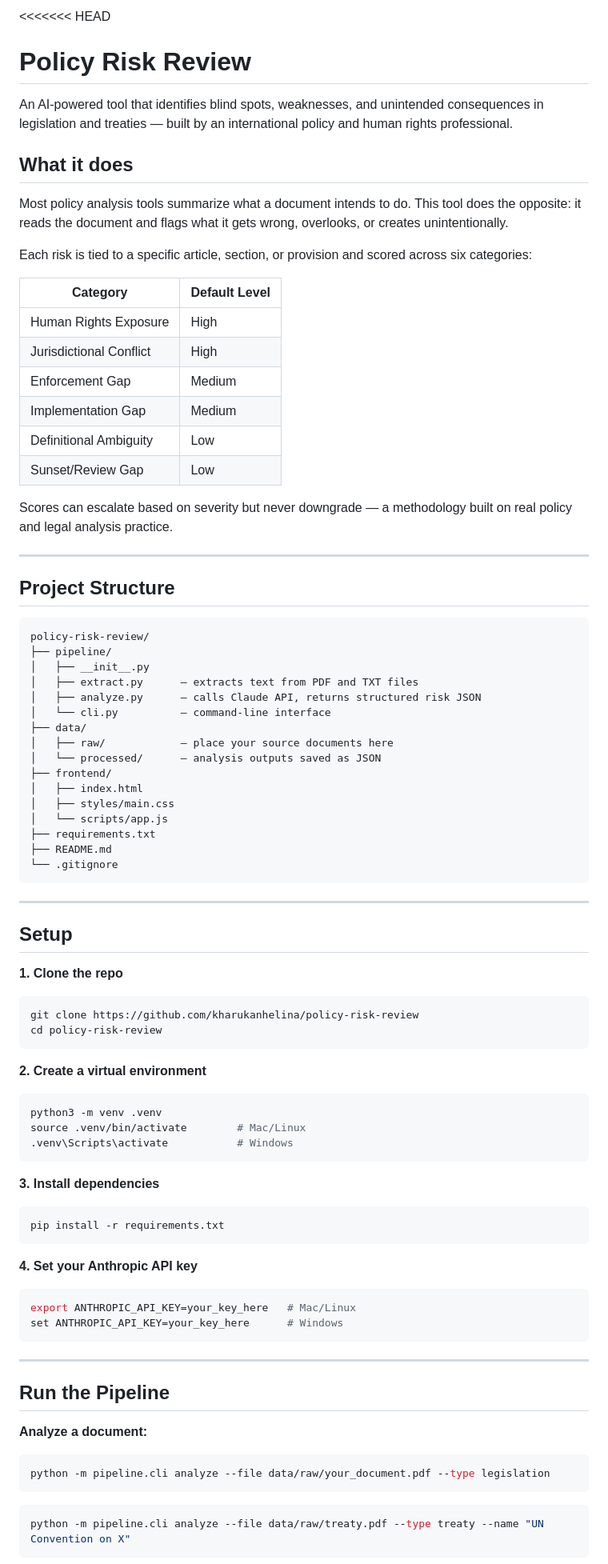
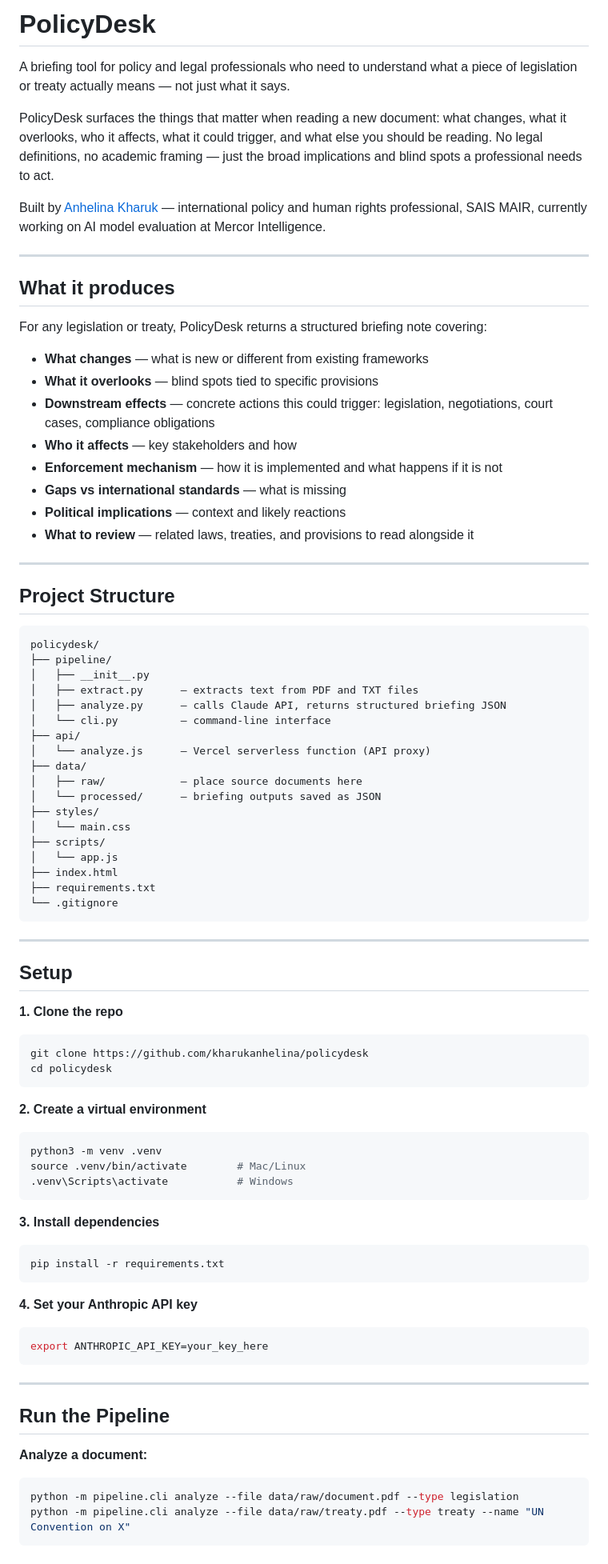
Before and after one commit to kharukanhelina/policy-risk-review, a Markdown page: README.md, the part around one of its changes. Shown at 80% size. Rendered like a GitHub page.

Commit message:
rename to Policy-Desk, update README

````diff
--- a/README.md
+++ b/README.md
@@ -1,45 +1,48 @@
-<<<<<<< HEAD
-# Policy Risk Review
+# PolicyDesk
 
-An AI-powered tool that identifies blind spots, weaknesses, and unintended consequences in legislation and treaties — built by an international policy and human rights professional.
+A briefing tool for policy and legal professionals who need to understand what a piece of legislation or treaty actually means — not just what it says.
 
-## What it does
+PolicyDesk surfaces the things that matter when reading a new document: what changes, what it overlooks, who it affects, what it could trigger, and what else you should be reading. No legal definitions, no academic framing — just the broad implications and blind spots a professional needs to act.
 
-Most policy analysis tools summarize what a document intends to do. This tool does the opposite: it reads the document and flags what it gets wrong, overlooks, or creates unintentionally.
+Built by [Anhelina Kharuk](https://www.linkedin.com/in/anhelinakharuk) — international policy and human rights professional, SAIS MAIR, currently working on AI model evaluation at Mercor Intelligence.
 
-Each risk is tied to a specific article, section, or provision and scored across six categories:
+---
 
-| Category | Default Level |
-|---|---|
-| Human Rights Exposure | High |
-| Jurisdictional Conflict | High |
-| Enforcement Gap | Medium |
-| Implementation Gap | Medium |
-| Definitional Ambiguity | Low |
-| Sunset/Review Gap | Low |
+## What it produces
 
-Scores can escalate based on severity but never downgrade — a methodology built on real policy and legal analysis practice.
+For any legislation or treaty, PolicyDesk returns a structured briefing note covering:
+
+- **What changes** — what is new or different from existing frameworks
+- **What it overlooks** — blind spots tied to specific provisions
+- **Downstream effects** — concrete actions this could trigger: legislation, negotiations, court cases, compliance obligations
+- **Who it affects** — key stakeholders and how
+- **Enforcement mechanism** — how it is implemented and what happens if it is not
+- **Gaps vs international standards** — what is missing
+- **Political implications** — context and likely reactions
+- **What to review** — related laws, treaties, and provisions to read alongside it
 
 ---
 
 ## Project Structure
 
 ```
-policy-risk-review/
+policydesk/
 ├── pipeline/
 │   ├── __init__.py
 │   ├── extract.py      — extracts text from PDF and TXT files
-│   ├── analyze.py      — calls Claude API, returns structured risk JSON
+│   ├── analyze.py      — calls Claude API, returns structured briefing JSON
 │   └── cli.py          — command-line interface
+├── api/
+│   └── analyze.js      — Vercel serverless function (API proxy)
 ├── data/
-│   ├── raw/            — place your source documents here
-│   └── processed/      — analysis outputs saved as JSON
-├── frontend/
-│   ├── index.html
-│   ├── styles/main.css
-│   └── scripts/app.js
+│   ├── raw/            — place source documents here
+│   └── processed/      — briefing outputs saved as JSON
+├── styles/
+│   └── main.css
+├── scripts/
+│   └── app.js
+├── index.html
 ├── requirements.txt
-├── README.md
 └── .gitignore
 ```
 
@@ -49,8 +52,8 @@ policy-risk-review/
 
 **1. Clone the repo**
 ```bash
-git clone https://github.com/kharukanhelina/policy-risk-review
-cd policy-risk-review
+git clone https://github.com/kharukanhelina/policydesk
+cd policydesk
 ```
 
 **2. Create a virtual environment**
@@ -67,8 +70,7 @@ pip install -r requirements.txt
 
 **4. Set your Anthropic API key**
 ```bash
-export ANTHROPIC_API_KEY=your_key_here   # Mac/Linux
-set ANTHROPIC_API_KEY=your_key_here      # Windows
+export ANTHROPIC_API_KEY=your_key_here
 ```
 
 ---
@@ -77,10 +79,7 @@ set ANTHROPIC_API_KEY=your_key_here      # Windows
 
 **Analyze a document:**
 ```bash
-python -m pipeline.cli analyze --file data/raw/your_document.pdf --type legislation
-```
-
-```bash
+python -m pipeline.cli analyze --file data/raw/document.pdf --type legislation
 python -m pipeline.cli analyze --file data/raw/treaty.pdf --type treaty --name "UN Convention on X"
 ```
 
````
Also changed, not shown: other parts of README.md (+8 -18 lines).
